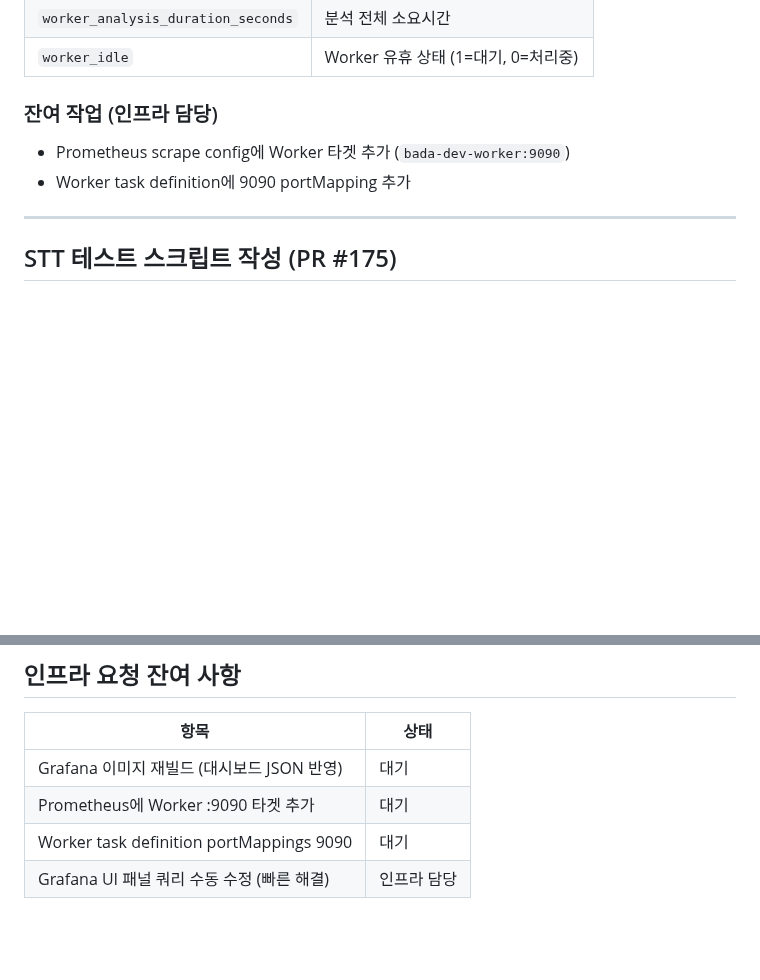
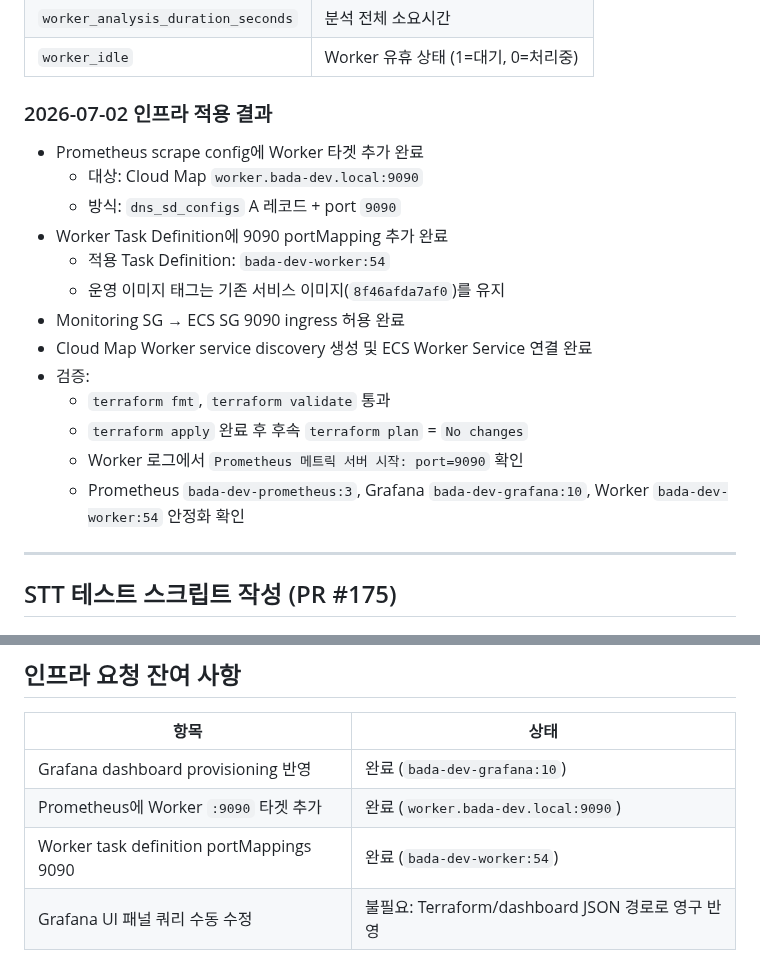
Before and after one commit to AWS13th-Final-Project-BADA/BADA, a Markdown page: docs/troubleshooting/changelog-20260701.md, 2 parts joined by grey strips. GitHub-like rendering; blank space fills up the shorter version.

Commit message:
docs: update observability apply status

```diff
--- a/docs/troubleshooting/changelog-20260701.md
+++ b/docs/troubleshooting/changelog-20260701.md
@@ -129,9 +129,21 @@ Worker에 `prometheus_client` + `:9090/metrics` HTTP 서버 도입.
 | `worker_analysis_duration_seconds` | 분석 전체 소요시간 |
 | `worker_idle` | Worker 유휴 상태 (1=대기, 0=처리중) |
 
-### 잔여 작업 (인프라 담당)
-- Prometheus scrape config에 Worker 타겟 추가 (`bada-dev-worker:9090`)
-- Worker task definition에 9090 portMapping 추가
+### 2026-07-02 인프라 적용 결과
+
+- Prometheus scrape config에 Worker 타겟 추가 완료
+  - 대상: Cloud Map `worker.bada-dev.local:9090`
+  - 방식: `dns_sd_configs` A 레코드 + port `9090`
+- Worker Task Definition에 9090 portMapping 추가 완료
+  - 적용 Task Definition: `bada-dev-worker:54`
+  - 운영 이미지 태그는 기존 서비스 이미지(`8f46afda7af0`)를 유지
+- Monitoring SG → ECS SG 9090 ingress 허용 완료
+- Cloud Map Worker service discovery 생성 및 ECS Worker Service 연결 완료
+- 검증:
+  - `terraform fmt`, `terraform validate` 통과
+  - `terraform apply` 완료 후 후속 `terraform plan` = `No changes`
+  - Worker 로그에서 `Prometheus 메트릭 서버 시작: port=9090` 확인
+  - Prometheus `bada-dev-prometheus:3`, Grafana `bada-dev-grafana:10`, Worker `bada-dev-worker:54` 안정화 확인
 
 ---
 
@@ -159,7 +171,7 @@ Worker에 `prometheus_client` + `:9090/metrics` HTTP 서버 도입.
 
 | 항목 | 상태 |
 |------|------|
-| Grafana 이미지 재빌드 (대시보드 JSON 반영) | 대기 |
-| Prometheus에 Worker :9090 타겟 추가 | 대기 |
-| Worker task definition portMappings 9090 | 대기 |
-| Grafana UI 패널 쿼리 수동 수정 (빠른 해결) | 인프라 담당 |
+| Grafana dashboard provisioning 반영 | 완료 (`bada-dev-grafana:10`) |
+| Prometheus에 Worker `:9090` 타겟 추가 | 완료 (`worker.bada-dev.local:9090`) |
+| Worker task definition portMappings 9090 | 완료 (`bada-dev-worker:54`) |
+| Grafana UI 패널 쿼리 수동 수정 | 불필요: Terraform/dashboard JSON 경로로 영구 반영 |
```
Also changed, not shown: docs/infra/implementation-status.md (+11 -11 lines), infra/README.md (+5 -1 lines).
